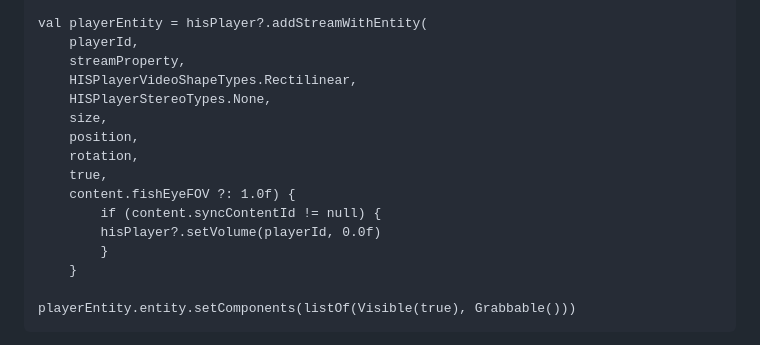
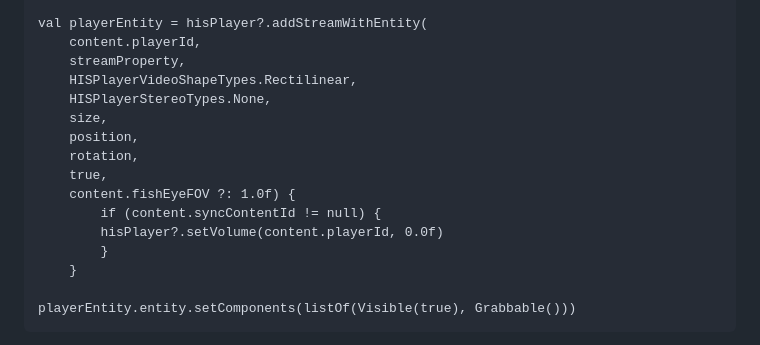
Before and after one commit to HISPlayer/MetaSpatial-SDK, a Markdown page: quickstart-guide.md, the part around the change. Rendered like a GitHub page.

Commit message:
Update playerId references to content.playerId

```diff
--- a/quickstart-guide.md
+++ b/quickstart-guide.md
@@ -99,7 +99,7 @@ val streamProperty = HISStreamEntityProperties(
     )
 
 val playerEntity = hisPlayer?.addStreamWithEntity(
-    playerId,
+    content.playerId,
     streamProperty,
     HISPlayerVideoShapeTypes.Rectilinear,
     HISPlayerStereoTypes.None,
@@ -109,7 +109,7 @@ val playerEntity = hisPlayer?.addStreamWithEntity(
     true,
     content.fishEyeFOV ?: 1.0f) {
         if (content.syncContentId != null) {
-        hisPlayer?.setVolume(playerId, 0.0f)
+        hisPlayer?.setVolume(content.playerId, 0.0f)
         }
     }
 
```
